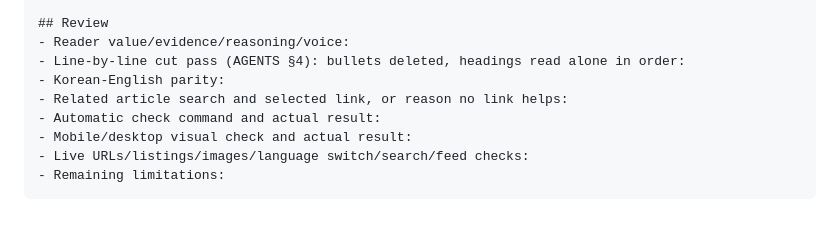
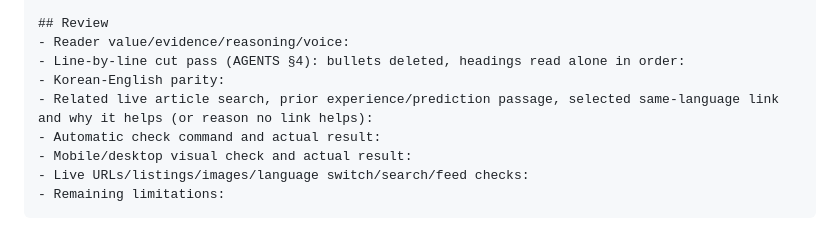
Before and after one commit to qruse/FluxScope, a Markdown page: editorial/QUALITY.md, the part around the change. Drawn GitHub-style.

```diff
--- a/editorial/QUALITY.md
+++ b/editorial/QUALITY.md
@@ -89,7 +89,7 @@ If omitted: list searches, date and why no usable reaction was found
 - Reader value/evidence/reasoning/voice:
 - Line-by-line cut pass (AGENTS §4): bullets deleted, headings read alone in order:
 - Korean-English parity:
-- Related article search and selected link, or reason no link helps:
+- Related live article search, prior experience/prediction passage, selected same-language link and why it helps (or reason no link helps):
 - Automatic check command and actual result:
 - Mobile/desktop visual check and actual result:
 - Live URLs/listings/images/language switch/search/feed checks:
```
Also changed, not shown: AGENTS.md (+1 -0 lines).
